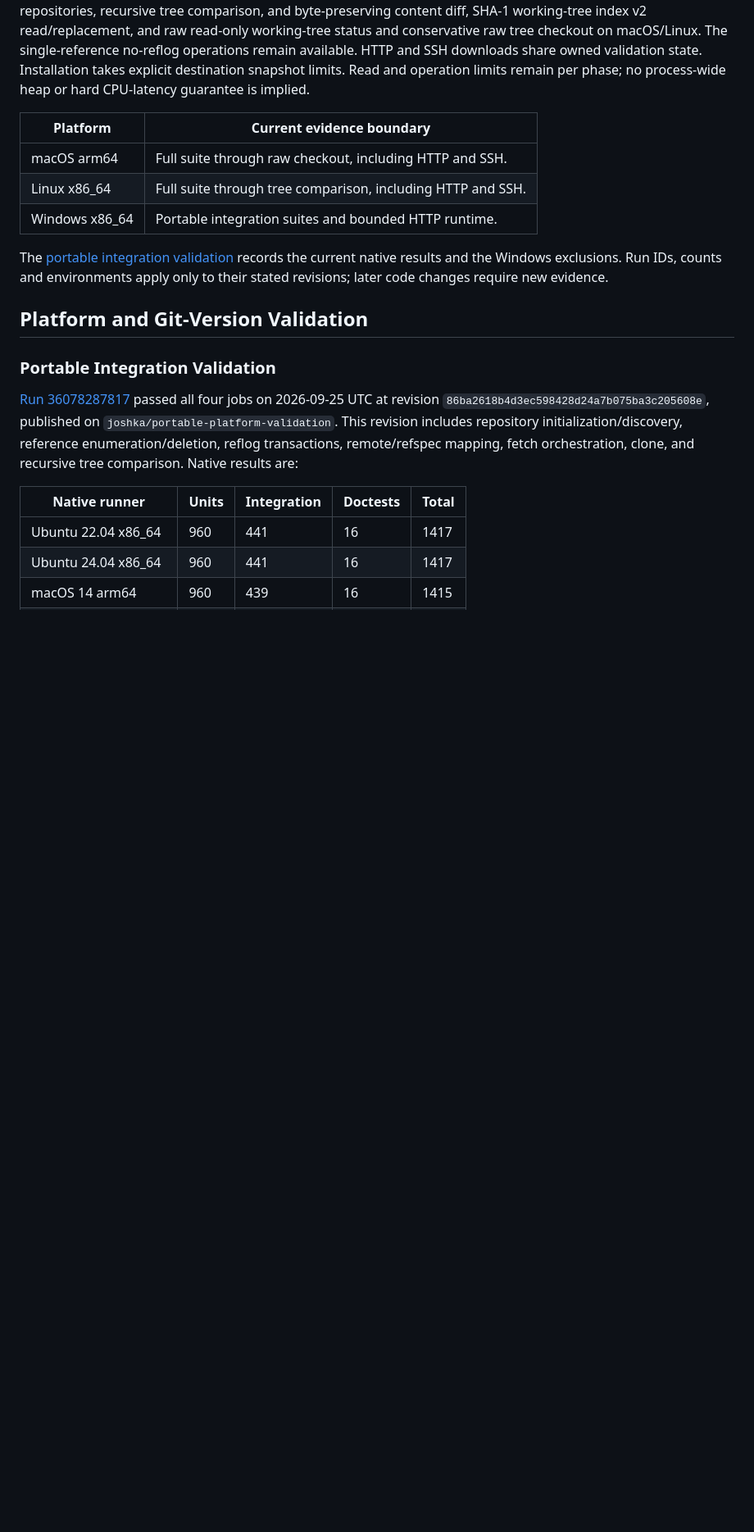
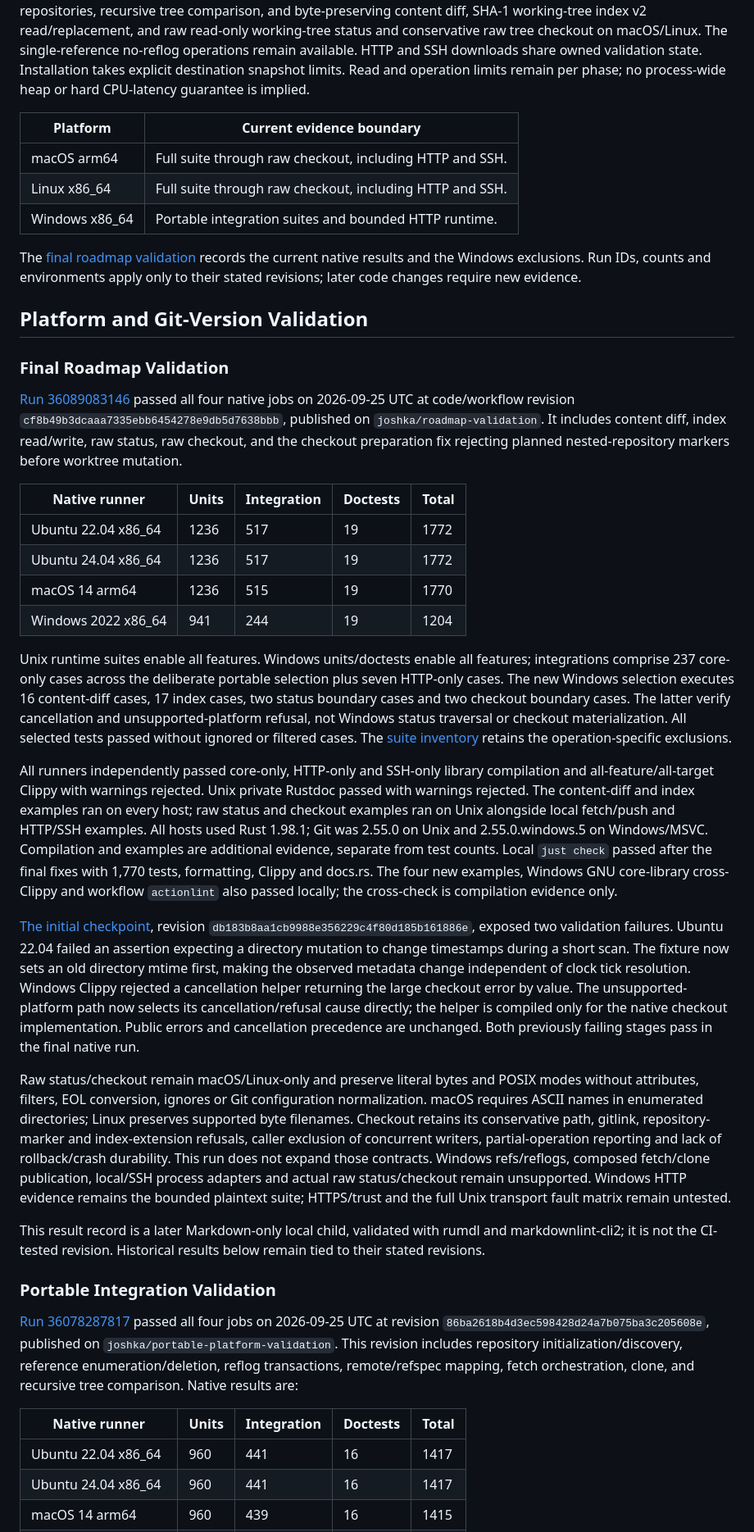
Before and after one commit to joshka/girt, a Markdown page: docs/compatibility.md, the part around the change. Shown at 82% size. Drawn GitHub-style; blank space fills up the shorter version.

Commit message:
Record final roadmap platform evidence

```diff
--- a/docs/compatibility.md
+++ b/docs/compatibility.md
@@ -17,17 +17,70 @@ no-reflog operations remain available. HTTP and SSH downloads share owned valida
 Installation takes explicit destination snapshot limits. Read and operation limits remain per phase;
 no process-wide heap or hard CPU-latency guarantee is implied.
 
-| Platform       | Current evidence boundary                                   |
-| -------------- | ----------------------------------------------------------- |
-| macOS arm64    | Full suite through raw checkout, including HTTP and SSH.    |
-| Linux x86_64   | Full suite through tree comparison, including HTTP and SSH. |
-| Windows x86_64 | Portable integration suites and bounded HTTP runtime.       |
-
-The [portable integration validation](#portable-integration-validation) records the current native
-results and the Windows exclusions. Run IDs, counts and environments apply only to their stated
-revisions; later code changes require new evidence.
+| Platform       | Current evidence boundary                                |
+| -------------- | -------------------------------------------------------- |
+| macOS arm64    | Full suite through raw checkout, including HTTP and SSH. |
+| Linux x86_64   | Full suite through raw checkout, including HTTP and SSH. |
+| Windows x86_64 | Portable integration suites and bounded HTTP runtime.    |
+
+The [final roadmap validation](#final-roadmap-validation) records the current native results and the
+Windows exclusions. Run IDs, counts and environments apply only to their stated revisions; later
+code changes require new evidence.
 
 ## Platform and Git-Version Validation
+
+### Final Roadmap Validation
+
+[Run 36089083146](https://github.com/joshka/girt/actions/runs/36089083146) passed all four native
+jobs on 2026-09-25 UTC at code/workflow revision `cf8b49b3dcaaa7335ebb6454278e9db5d7638bbb`,
+published on `joshka/roadmap-validation`. It includes content diff, index read/write, raw status,
+raw checkout, and the checkout preparation fix rejecting planned nested-repository markers before
+worktree mutation.
+
+| Native runner       | Units | Integration | Doctests | Total |
+| ------------------- | ----- | ----------- | -------- | ----- |
+| Ubuntu 22.04 x86_64 | 1236  | 517         | 19       | 1772  |
+| Ubuntu 24.04 x86_64 | 1236  | 517         | 19       | 1772  |
+| macOS 14 arm64      | 1236  | 515         | 19       | 1770  |
+| Windows 2022 x86_64 | 941   | 244         | 19       | 1204  |
+
+Unix runtime suites enable all features. Windows units/doctests enable all features; integrations
+comprise 237 core-only cases across the deliberate portable selection plus seven HTTP-only cases.
+The new Windows selection executes 16 content-diff cases, 17 index cases, two status boundary cases
+and two checkout boundary cases. The latter verify cancellation and unsupported-platform refusal,
+not Windows status traversal or checkout materialization. All selected tests passed without ignored
+or filtered cases. The [suite inventory](testing.md#native-platform-coverage) retains the
+operation-specific exclusions.
+
+All runners independently passed core-only, HTTP-only and SSH-only library compilation and
+all-feature/all-target Clippy with warnings rejected. Unix private Rustdoc passed with warnings
+rejected. The content-diff and index examples ran on every host; raw status and checkout examples
+ran on Unix alongside local fetch/push and HTTP/SSH examples. All hosts used Rust 1.98.1; Git was
+2.55.0 on Unix and 2.55.0.windows.5 on Windows/MSVC. Compilation and examples are additional
+evidence, separate from test counts. Local `just check` passed after the final fixes with 1,770
+tests, formatting, Clippy and docs.rs. The four new examples, Windows GNU core-library cross-Clippy
+and workflow `actionlint` also passed locally; the cross-check is compilation evidence only.
+
+[The initial checkpoint](https://github.com/joshka/girt/actions/runs/36088621269), revision
+`db183b8aa1cb9988e356229c4f80d185b161886e`, exposed two validation failures. Ubuntu 22.04 failed an
+assertion expecting a directory mutation to change timestamps during a short scan. The fixture now
+sets an old directory mtime first, making the observed metadata change independent of clock tick
+resolution. Windows Clippy rejected a cancellation helper returning the large checkout error by
+value. The unsupported-platform path now selects its cancellation/refusal cause directly; the helper
+is compiled only for the native checkout implementation. Public errors and cancellation precedence
+are unchanged. Both previously failing stages pass in the final native run.
+
+Raw status/checkout remain macOS/Linux-only and preserve literal bytes and POSIX modes without
+attributes, filters, EOL conversion, ignores or Git configuration normalization. macOS requires
+ASCII names in enumerated directories; Linux preserves supported byte filenames. Checkout retains
+its conservative path, gitlink, repository-marker and index-extension refusals, caller exclusion of
+concurrent writers, partial-operation reporting and lack of rollback/crash durability. This run does
+not expand those contracts. Windows refs/reflogs, composed fetch/clone publication, local/SSH
+process adapters and actual raw status/checkout remain unsupported. Windows HTTP evidence remains
+the bounded plaintext suite; HTTPS/trust and the full Unix transport fault matrix remain untested.
+
+This result record is a later Markdown-only local child, validated with rumdl and markdownlint-cli2;
+it is not the CI-tested revision. Historical results below remain tied to their stated revisions.
 
 ### Portable Integration Validation
 
```
